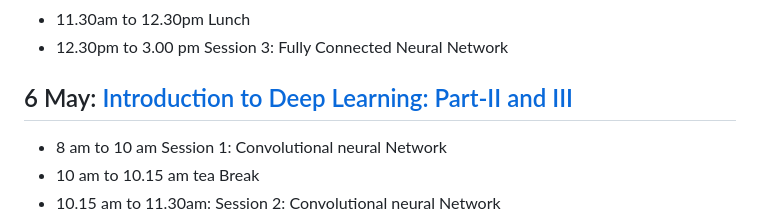
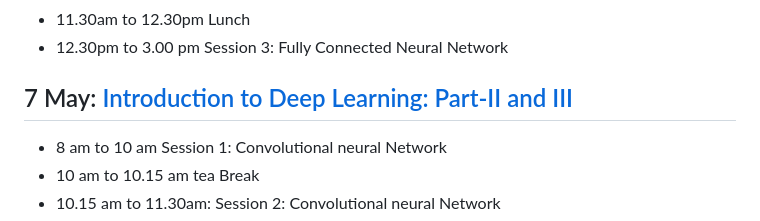
Before and after one commit to benoit-liquet/MLDL, a Markdown page: README.md, the part around the change. Drawn GitHub-style.

```diff
--- a/README.md
+++ b/README.md
@@ -24,7 +24,7 @@
 - 11.30am to 12.30pm Lunch
 - 12.30pm to 3.00 pm Session 3: Fully Connected Neural Network
 
-## 6 May: [Introduction to Deep Learning: Part-II and III](/DeepLearning)
+## 7 May: [Introduction to Deep Learning: Part-II and III](/DeepLearning)
 
 - 8 am to 10 am Session 1: Convolutional neural Network
 - 10 am to 10.15 am tea Break
```
